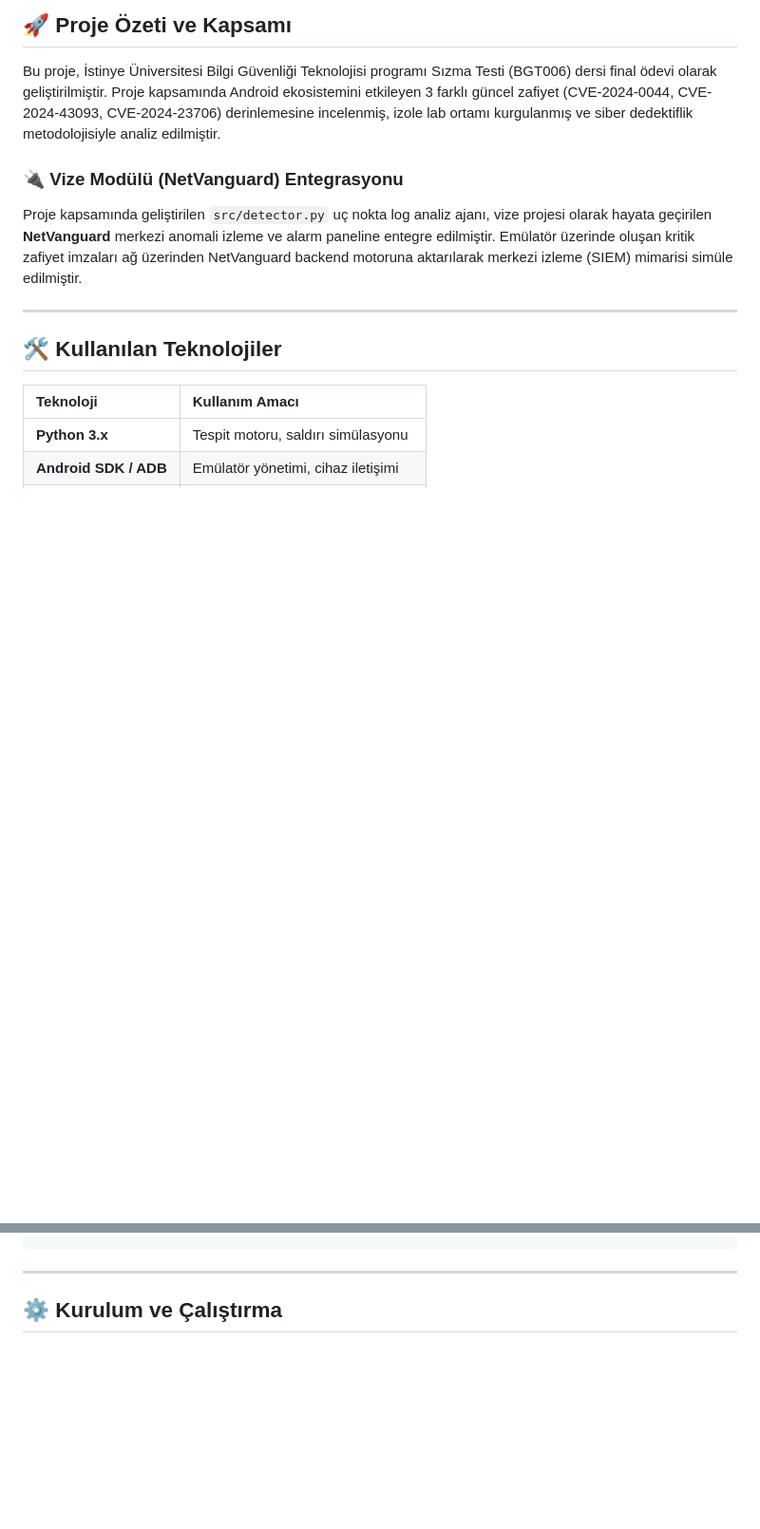
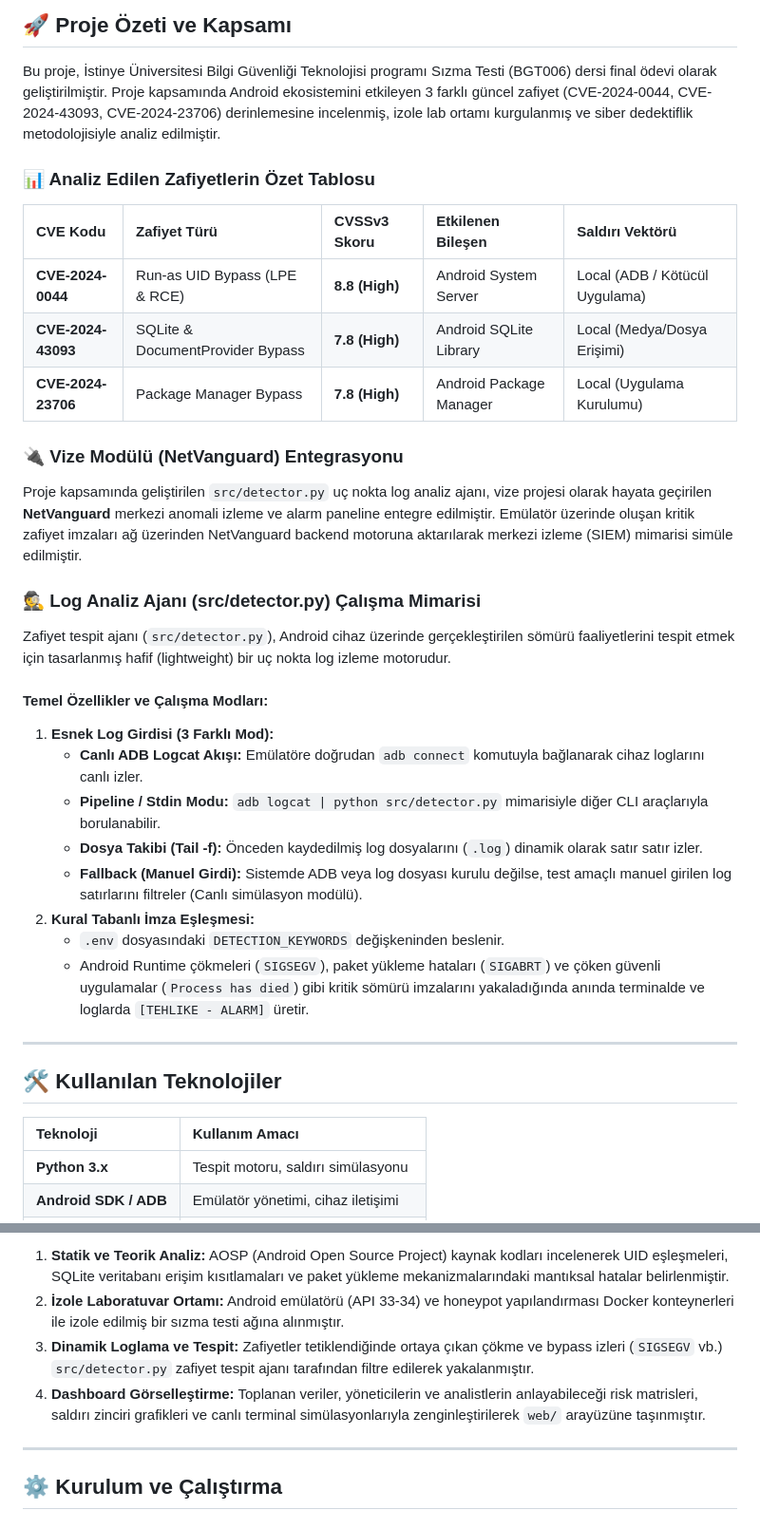
Before and after one commit to bfurkanyildiz/Android-rce-analizi, a Markdown page: README.md, 2 parts joined by grey strips. Shown at 95% size. GitHub-like rendering; blank space fills up the shorter version.

Commit message:
readme güncellendi.

```diff
--- a/README.md
+++ b/README.md
@@ -39,8 +39,30 @@
 ## 🚀 Proje Özeti ve Kapsamı
 Bu proje, İstinye Üniversitesi Bilgi Güvenliği Teknolojisi programı Sızma Testi (BGT006) dersi final ödevi olarak geliştirilmiştir. Proje kapsamında Android ekosistemini etkileyen 3 farklı güncel zafiyet (CVE-2024-0044, CVE-2024-43093, CVE-2024-23706) derinlemesine incelenmiş, izole lab ortamı kurgulanmış ve siber dedektiflik metodolojisiyle analiz edilmiştir.
 
+### 📊 Analiz Edilen Zafiyetlerin Özet Tablosu
+
+| CVE Kodu | Zafiyet Türü | CVSSv3 Skoru | Etkilenen Bileşen | Saldırı Vektörü |
+| :--- | :--- | :--- | :--- | :--- |
+| **CVE-2024-0044** | Run-as UID Bypass (LPE & RCE) | **8.8 (High)** | Android System Server | Local (ADB / Kötücül Uygulama) |
+| **CVE-2024-43093** | SQLite & DocumentProvider Bypass | **7.8 (High)** | Android SQLite Library | Local (Medya/Dosya Erişimi) |
+| **CVE-2024-23706** | Package Manager Bypass | **7.8 (High)** | Android Package Manager | Local (Uygulama Kurulumu) |
+
 ### 🔌 Vize Modülü (NetVanguard) Entegrasyonu
 Proje kapsamında geliştirilen `src/detector.py` uç nokta log analiz ajanı, vize projesi olarak hayata geçirilen **NetVanguard** merkezi anomali izleme ve alarm paneline entegre edilmiştir. Emülatör üzerinde oluşan kritik zafiyet imzaları ağ üzerinden NetVanguard backend motoruna aktarılarak merkezi izleme (SIEM) mimarisi simüle edilmiştir.
+
+### 🕵️ Log Analiz Ajanı (src/detector.py) Çalışma Mimarisi
+
+Zafiyet tespit ajanı (`src/detector.py`), Android cihaz üzerinde gerçekleştirilen sömürü faaliyetlerini tespit etmek için tasarlanmış hafif (lightweight) bir uç nokta log izleme motorudur.
+
+#### Temel Özellikler ve Çalışma Modları:
+1. **Esnek Log Girdisi (3 Farklı Mod):**
+   * **Canlı ADB Logcat Akışı:** Emülatöre doğrudan `adb connect` komutuyla bağlanarak cihaz loglarını canlı izler.
+   * **Pipeline / Stdin Modu:** `adb logcat | python src/detector.py` mimarisiyle diğer CLI araçlarıyla borulanabilir.
+   * **Dosya Takibi (Tail -f):** Önceden kaydedilmiş log dosyalarını (`.log`) dinamik olarak satır satır izler.
+   * **Fallback (Manuel Girdi):** Sistemde ADB veya log dosyası kurulu değilse, test amaçlı manuel girilen log satırlarını filtreler (Canlı simülasyon modülü).
+2. **Kural Tabanlı İmza Eşleşmesi:**
+   * `.env` dosyasındaki `DETECTION_KEYWORDS` değişkeninden beslenir.
+   * Android Runtime çökmeleri (`SIGSEGV`), paket yükleme hataları (`SIGABRT`) ve çöken güvenli uygulamalar (`Process has died`) gibi kritik sömürü imzalarını yakaladığında anında terminalde ve loglarda `[TEHLIKE - ALARM]` üretir.
 
 ---
 
@@ -86,3 +122,7 @@ Android-rce-analizi/
+1. **Statik ve Teorik Analiz:** AOSP (Android Open Source Project) kaynak kodları incelenerek UID eşleşmeleri, SQLite veritabanı erişim kısıtlamaları ve paket yükleme mekanizmalarındaki mantıksal hatalar belirlenmiştir.
+2. **İzole Laboratuvar Ortamı:** Android emülatörü (API 33-34) ve honeypot yapılandırması Docker konteynerleri ile izole edilmiş bir sızma testi ağına alınmıştır.
+3. **Dinamik Loglama ve Tespit:** Zafiyetler tetiklendiğinde ortaya çıkan çökme ve bypass izleri (`SIGSEGV` vb.) `src/detector.py` zafiyet tespit ajanı tarafından filtre edilerek yakalanmıştır.
+4. **Dashboard Görselleştirme:** Toplanan veriler, yöneticilerin ve analistlerin anlayabileceği risk matrisleri, saldırı zinciri grafikleri ve canlı terminal simülasyonlarıyla zenginleştirilerek `web/` arayüzüne taşınmıştır.
 
 ---
 
```
Also changed, not shown: other parts of README.md (+15 -1 lines).
